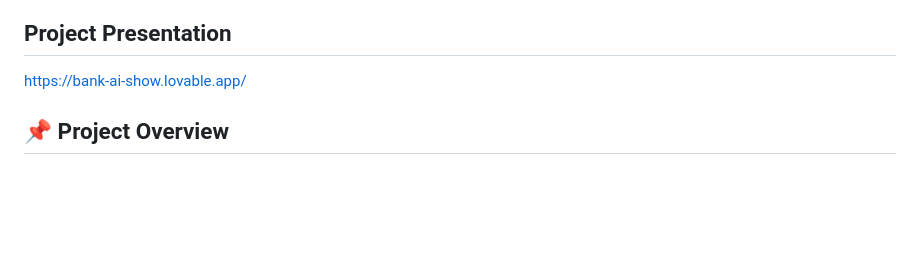
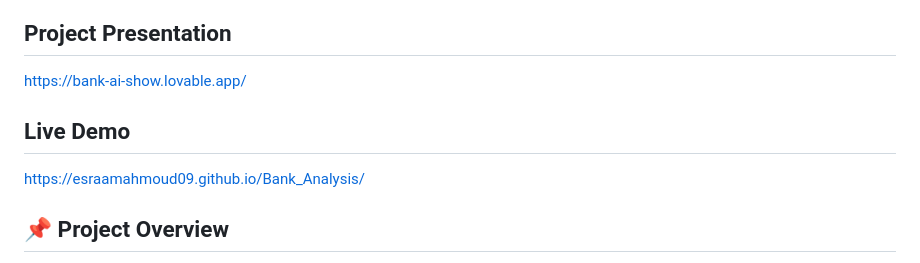
Before and after one commit to Bank-Analysis-Team/Bank_Analysis, a Markdown page: README.md, the part around the change. Drawn GitHub-style; blank space fills up the shorter version.

```diff
--- a/README.md
+++ b/README.md
@@ -4,6 +4,9 @@
 
 ## Project Presentation
 https://bank-ai-show.lovable.app/
+
+## Live Demo
+https://esraamahmoud09.github.io/Bank_Analysis/
 
 
 ## 📌 Project Overview
```
